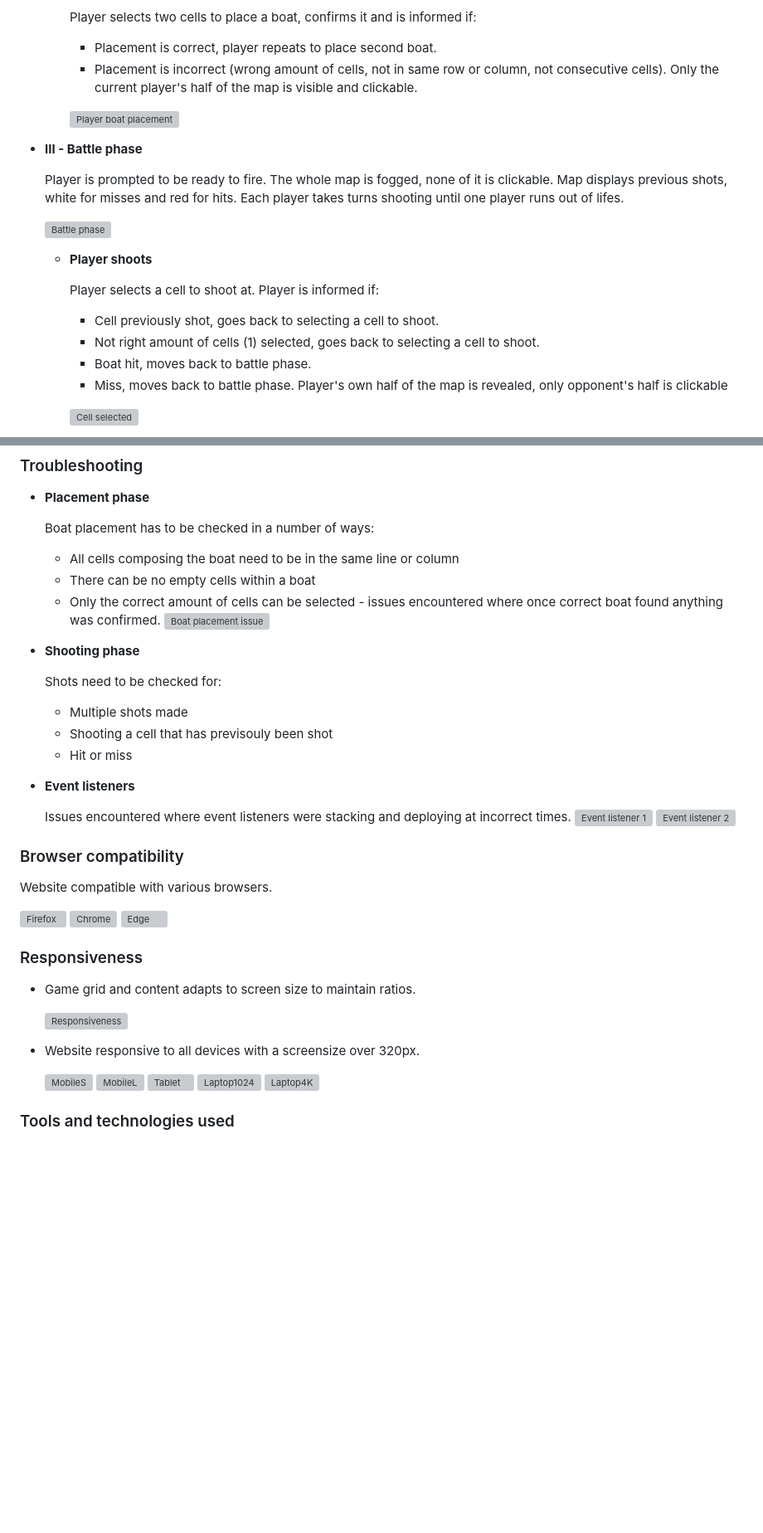
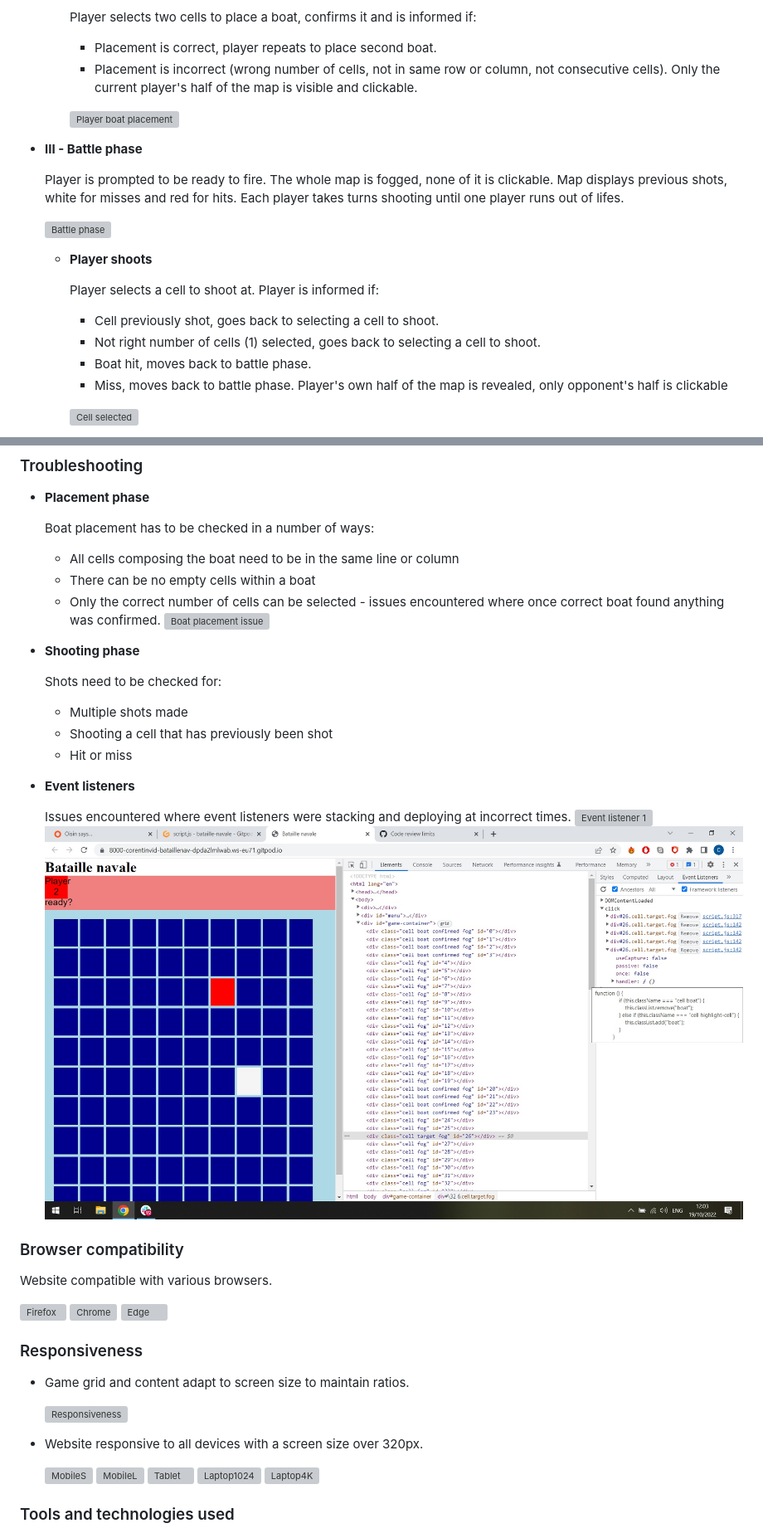
Before and after one commit to Corentin-Vidick/Project2-Battleship, a Markdown page: README.md, 2 parts joined by grey strips. Shown: that part at 83% size. Drawn GitHub-style; pictures changed too: documentation/stacking-event-listeners-screenshot2.jpg (added); blank space fills up the shorter version; grey boxes are pictures that could not be loaded.

Commit message:
Correct README spelling and broken image

```diff
--- a/README.md
+++ b/README.md
@@ -27,7 +27,7 @@ The battleship website is intended to showcase JavaScript through the classic ga
 
     Player selects two cells to place a boat, confirms it and is informed if:
       - Placement is correct, player repeats to place second boat.
-      - Placement is incorrect (wrong amount of cells, not in same row or column, not consecutive cells).
+      - Placement is incorrect (wrong number of cells, not in same row or column, not consecutive cells).
     Only the current player's half of the map is visible and clickable.
 
     ![Player boat placement](/documentation/boat-placement-page.jpg)
@@ -45,7 +45,7 @@ The battleship website is intended to showcase JavaScript through the classic ga
 
     Player selects a cell to shoot at. Player is informed if:
       - Cell previously shot, goes back to selecting a cell to shoot.
-      - Not right amount of cells (1) selected, goes back to selecting a cell to shoot.
+      - Not right number of cells (1) selected, goes back to selecting a cell to shoot.
       - Boat hit, moves back to battle phase.
       - Miss, moves back to battle phase.
     Player's own half of the map is revealed, only opponent's half is clickable
@@ -217,14 +217,14 @@ The battleship website is intended to showcase JavaScript through the classic ga
   Boat placement has to be checked in a number of ways:
     - All cells composing the boat need to be in the same line or column
     - There can be no empty cells within a boat
-    - Only the correct amount of cells can be selected - issues encountered where once correct boat found anything was confirmed.
+    - Only the correct number of cells can be selected - issues encountered where once correct boat found anything was confirmed.
   ![Boat placement issue](/documentation/boat-placement-bug.jpg)
 
 - __Shooting phase__
 
   Shots need to be checked for:
     - Multiple shots made
-    - Shooting a cell that has previsouly been shot
+    - Shooting a cell that has previously been shot
     - Hit or miss
 
 - __Event listeners__
@@ -244,11 +244,11 @@ Website compatible with various browsers.
 
 ### Responsiveness
 
-- Game grid and content adapts to screen size to maintain ratios.
+- Game grid and content adapt to screen size to maintain ratios.
 
   ![Responsiveness](/documentation/responsiveness.jpg)
 
-- Website responsive to all devices with a screensize over 320px.
+- Website responsive to all devices with a screen size over 320px.
 
   ![MobileS](/documentation/responsiveness-320px.jpg)
   ![MobileL](/documentation/responsiveness-mobileL.jpg)
```
Also changed, not shown: other parts of README.md (+1 -1 lines).
